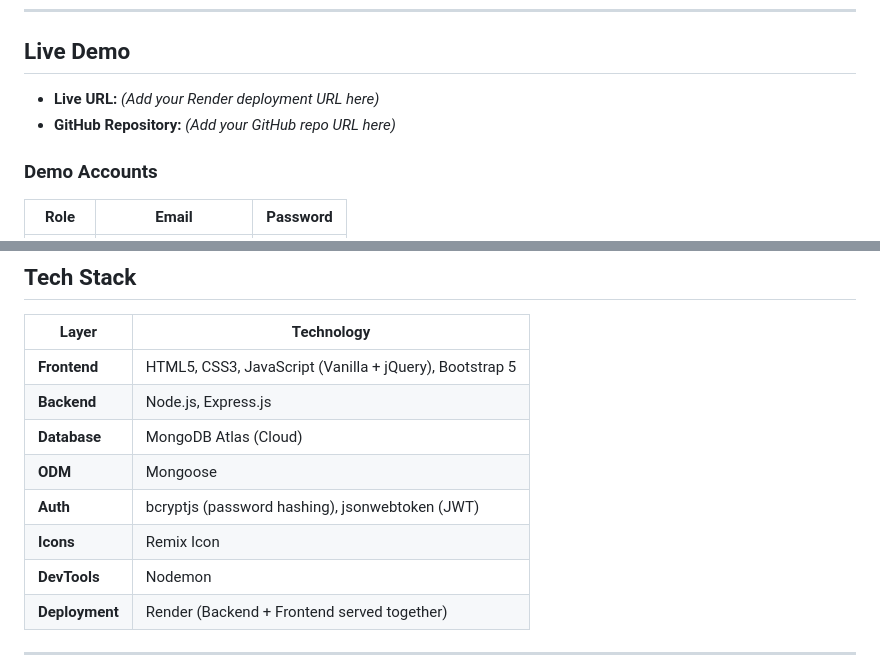
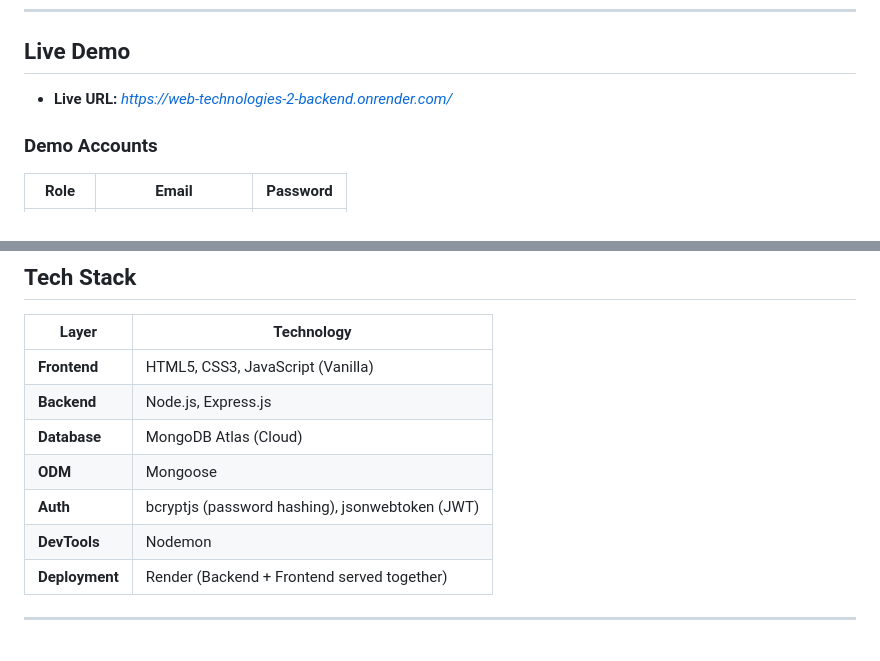
Before and after one commit to Nurlybek-Nurzhan/Web_Technologies_2_Backend, a Markdown page: README.md, 2 parts joined by grey strips. Rendered like a GitHub page.

Commit message:
Revise README with live URL and tech stack changes
Updated live demo URL and modified tech stack details.

```diff
--- a/README.md
+++ b/README.md
@@ -9,8 +9,7 @@ A production-ready full-stack fitness management application featuring MVC archi
 
 ## Live Demo
 
-- **Live URL:** *(Add your Render deployment URL here)*
-- **GitHub Repository:** *(Add your GitHub repo URL here)*
+- **Live URL:** *https://web-technologies-2-backend.onrender.com/*
 
 ### Demo Accounts
 
@@ -49,12 +48,11 @@ User ──┬── createdBy ──> Program
 
 | Layer | Technology |
 |-------|-----------|
-| **Frontend** | HTML5, CSS3, JavaScript (Vanilla + jQuery), Bootstrap 5 |
+| **Frontend** | HTML5, CSS3, JavaScript (Vanilla) |
 | **Backend** | Node.js, Express.js |
 | **Database** | MongoDB Atlas (Cloud) |
 | **ODM** | Mongoose |
 | **Auth** | bcryptjs (password hashing), jsonwebtoken (JWT) |
-| **Icons** | Remix Icon |
 | **DevTools** | Nodemon |
 | **Deployment** | Render (Backend + Frontend served together) |
 
```
Also changed, not shown: other parts of README.md (+1 -1 lines).
